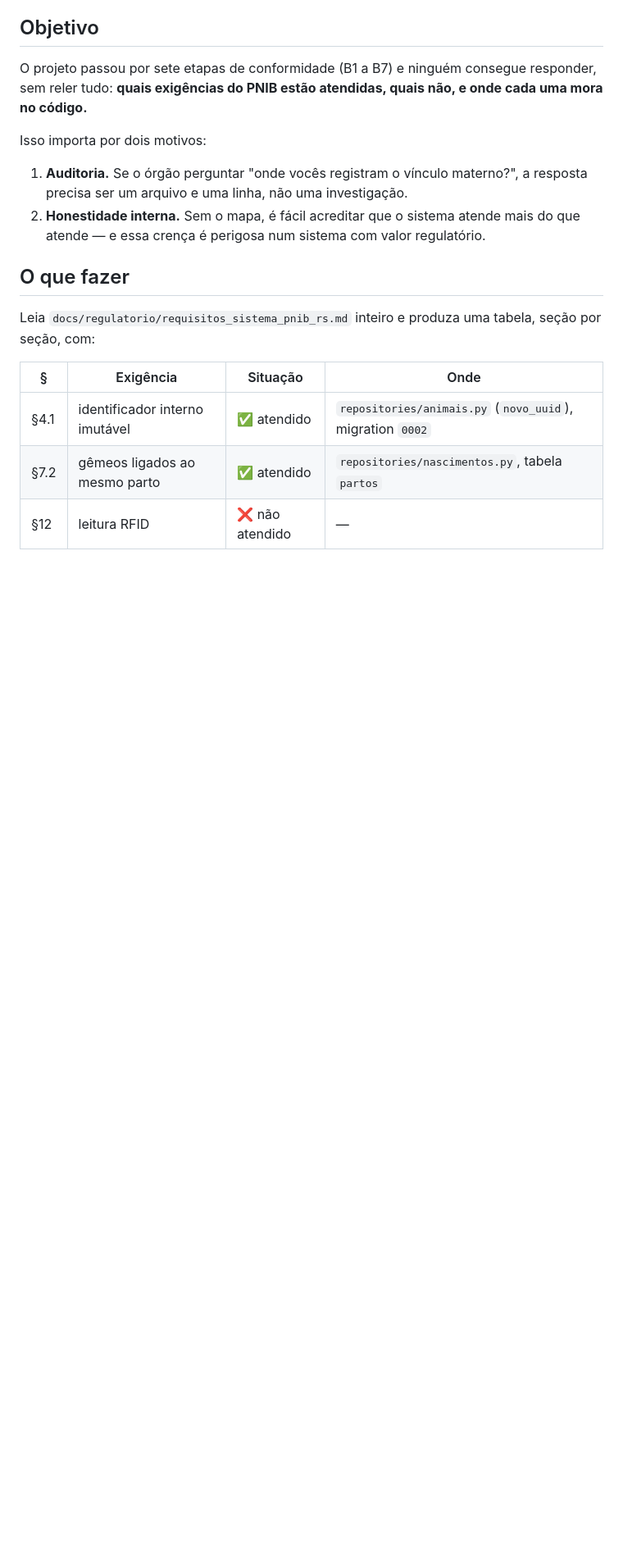
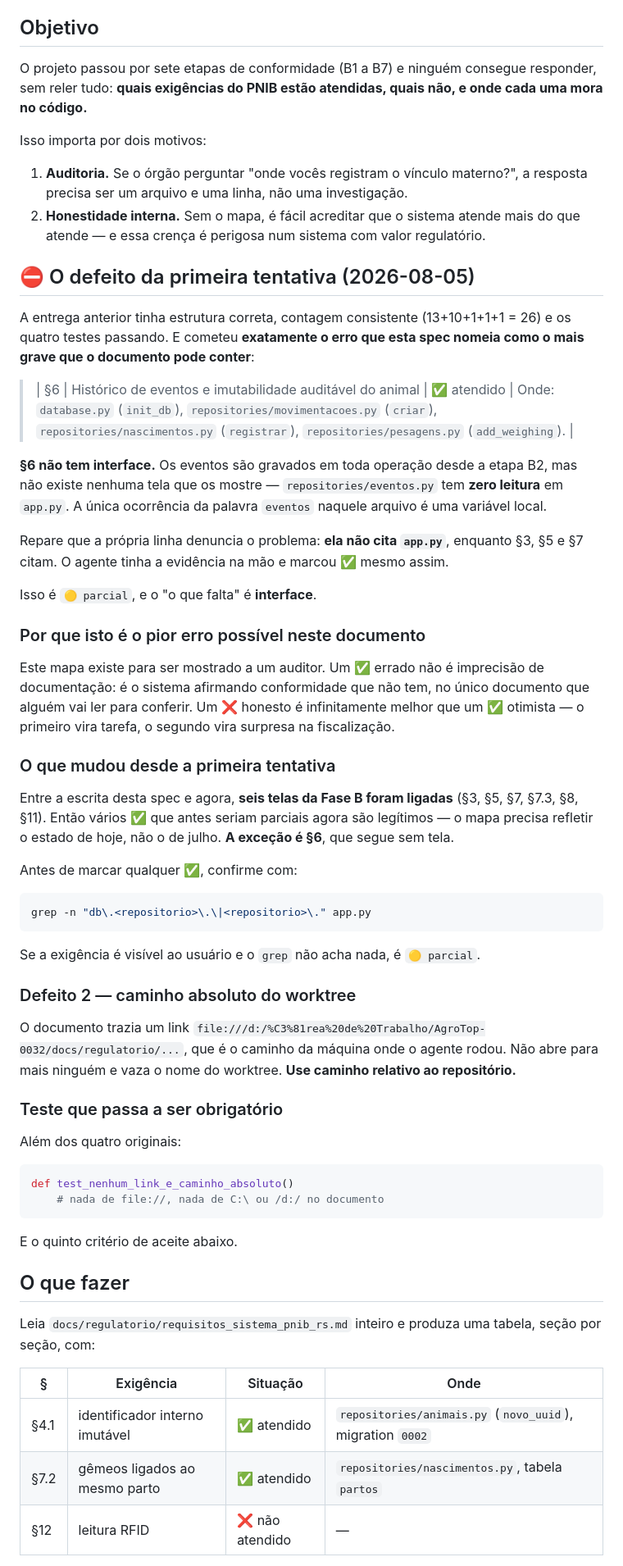
Before and after one commit to welz-gui/AgroTop, a Markdown page: specs/0032-mapa-de-conformidade.md, the part around one of its changes. Shown at 82% size. Rendered like a GitHub page; blank space fills up the shorter version.

````diff
--- a/specs/0032-mapa-de-conformidade.md
+++ b/specs/0032-mapa-de-conformidade.md
@@ -24,6 +28,64 @@ Isso importa por dois motivos:
    resposta precisa ser um arquivo e uma linha, não uma investigação.
 2. **Honestidade interna.** Sem o mapa, é fácil acreditar que o sistema atende mais do que
    atende — e essa crença é perigosa num sistema com valor regulatório.
+
+## ⛔ O defeito da primeira tentativa (2026-08-05)
+
+A entrega anterior tinha estrutura correta, contagem consistente (13+10+1+1+1 = 26) e os
+quatro testes passando. E cometeu **exatamente o erro que esta spec nomeia como o mais
+grave que o documento pode conter**:
+
+> | §6 | Histórico de eventos e imutabilidade auditável do animal | ✅ atendido | Onde:
+> `database.py` (`init_db`), `repositories/movimentacoes.py` (`criar`),
+> `repositories/nascimentos.py` (`registrar`), `repositories/pesagens.py` (`add_weighing`). |
+
+**§6 não tem interface.** Os eventos são gravados em toda operação desde a etapa B2, mas
+não existe nenhuma tela que os mostre — `repositories/eventos.py` tem **zero leitura** em
+`app.py`. A única ocorrência da palavra `eventos` naquele arquivo é uma variável local.
+
+Repare que a própria linha denuncia o problema: **ela não cita `app.py`**, enquanto §3, §5
+e §7 citam. O agente tinha a evidência na mão e marcou ✅ mesmo assim.
+
+Isso é `🟡 parcial`, e o "o que falta" é **interface**.
+
+### Por que isto é o pior erro possível neste documento
+
+Este mapa existe para ser mostrado a um auditor. Um ✅ errado não é imprecisão de
+documentação: é o sistema afirmando conformidade que não tem, no único documento que
+alguém vai ler para conferir. Um ❌ honesto é infinitamente melhor que um ✅ otimista —
+o primeiro vira tarefa, o segundo vira surpresa na fiscalização.
+
+### O que mudou desde a primeira tentativa
+
+Entre a escrita desta spec e agora, **seis telas da Fase B foram ligadas** (§3, §5, §7,
+§7.3, §8, §11). Então vários ✅ que antes seriam parciais agora são legítimos — o mapa
+precisa refletir o estado de hoje, não o de julho. **A exceção é §6**, que segue sem tela.
+
+Antes de marcar qualquer ✅, confirme com:
+
+```bash
+grep -n "db\.<repositorio>\.\|<repositorio>\." app.py
+```
+
+Se a exigência é visível ao usuário e o `grep` não acha nada, é `🟡 parcial`.
+
+### Defeito 2 — caminho absoluto do worktree
+
+O documento trazia um link
+`file:///d:/%C3%81rea%20de%20Trabalho/AgroTop-0032/docs/regulatorio/...`, que é o caminho
+da máquina onde o agente rodou. Não abre para mais ninguém e vaza o nome do worktree.
+**Use caminho relativo ao repositório.**
+
+### Teste que passa a ser obrigatório
+
+Além dos quatro originais:
+
+```python
+def test_nenhum_link_e_caminho_absoluto()
+    # nada de file://, nada de C:\ ou /d:/ no documento
+```
+
+E o quinto critério de aceite abaixo.
 
 ## O que fazer
 
````
Also changed, not shown: other parts of specs/0032-mapa-de-conformidade.md (+11 -2 lines), specs/QUADRO.md (+13 -9 lines).
